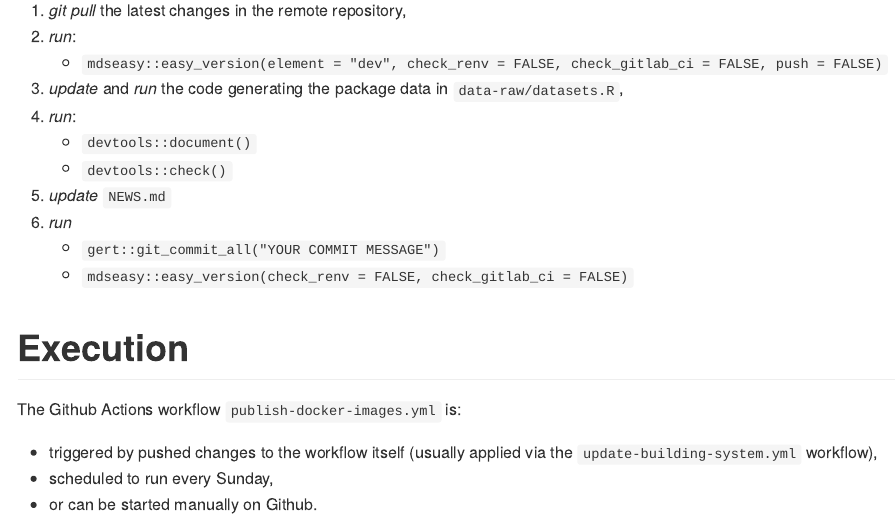
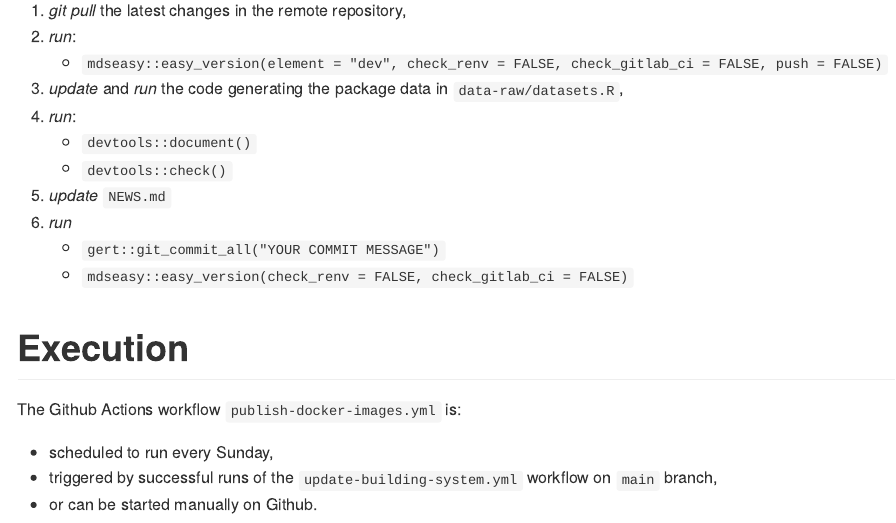
Before and after one commit to meterds/mdsrocker, an R Markdown document (README.Rmd): the page in a window 1100 px wide, from 1880 px down. The pictures show the output file README.md that the author committed with the source, drawn offline in the style of GitHub; badge pictures from the web are left out.

Commit message:
update README

```diff
--- a/README.Rmd
+++ b/README.Rmd
@@ -129,7 +129,7 @@ For adding changes (e.g. additional R packages), do:
 
 The Github Actions workflow `publish-docker-images.yml` is:
 
-- triggered by pushed changes to the workflow itself
-  (usually applied via the `update-building-system.yml` workflow),
 - scheduled to run every Sunday,
+- triggered by successful runs of the `update-building-system.yml` workflow
+  on `main` branch,
 - or can be started manually on Github.
```
Also changed, not shown: README.md.
